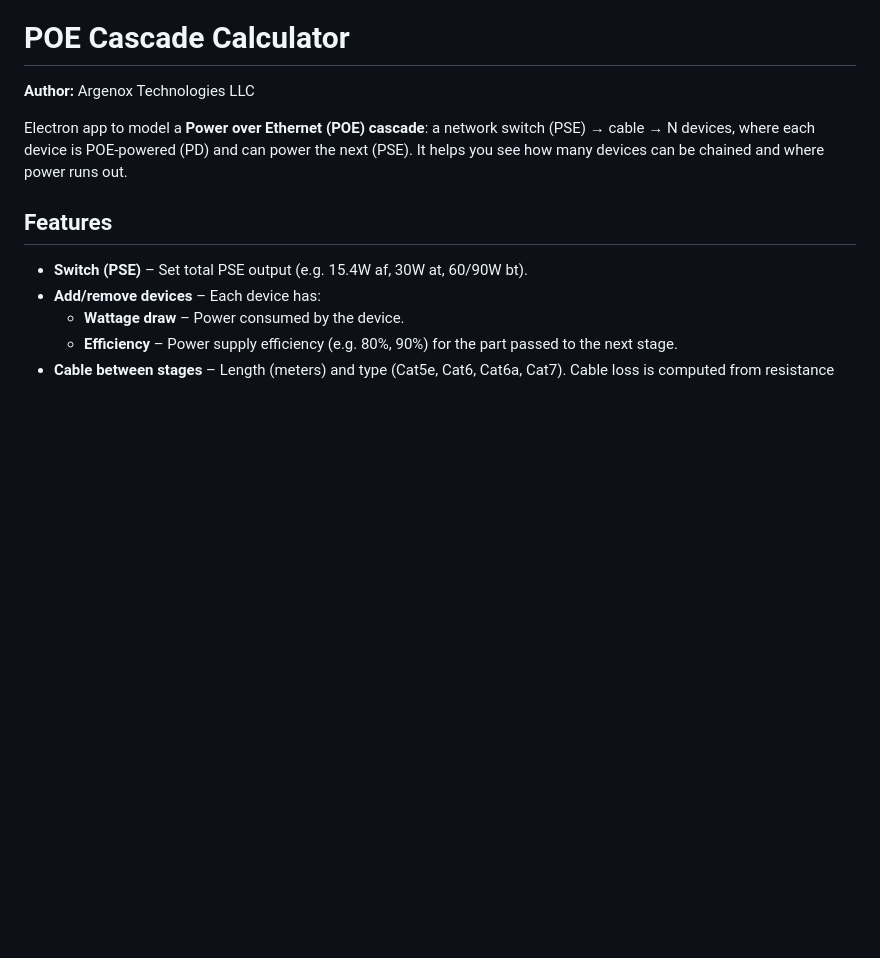
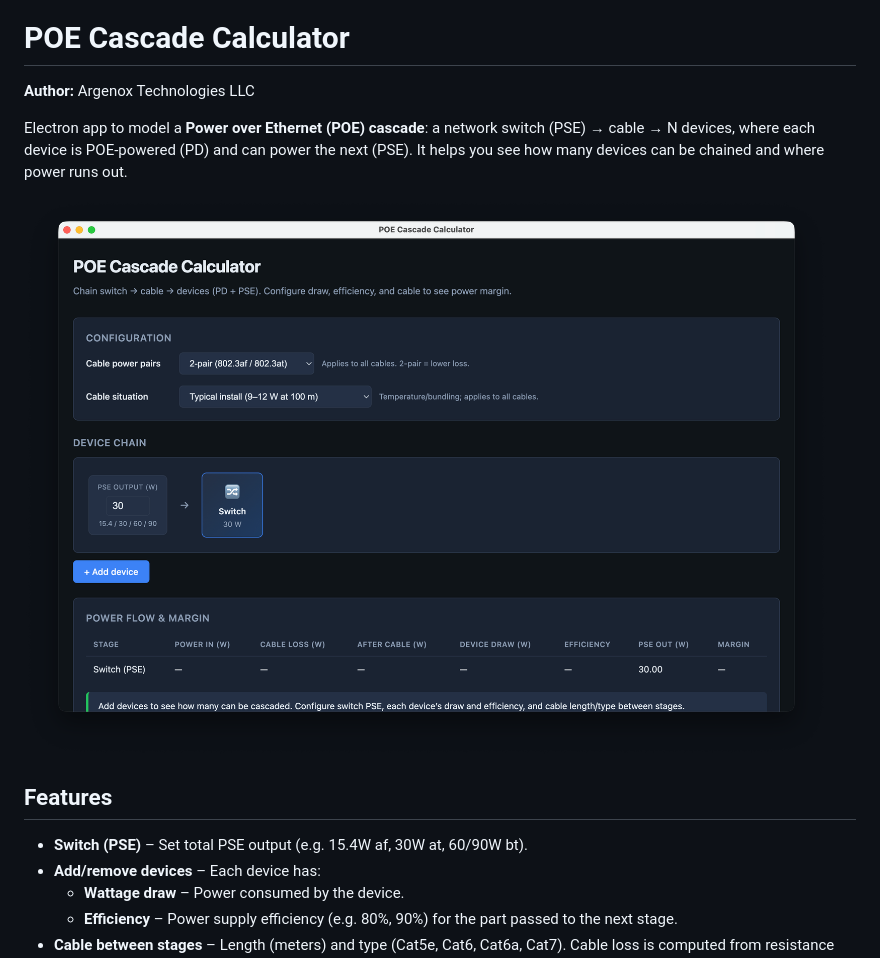
Before and after one commit to argenox/poe-cascade, a Markdown page: README.md, the part around the change. Rendered like a GitHub page; pictures changed too: screenshots/poe-cascade.png (added); blank space fills up the shorter version.

Commit message:
feat: adds screenshot

```diff
--- a/README.md
+++ b/README.md
@@ -3,6 +3,8 @@
 **Author:** Argenox Technologies LLC
 
 Electron app to model a **Power over Ethernet (POE) cascade**: a network switch (PSE) → cable → N devices, where each device is POE-powered (PD) and can power the next (PSE). It helps you see how many devices can be chained and where power runs out.
+
+![POE Cascade Calculator](screenshots/poe-cascade.png)
 
 ## Features
 
```
Also changed, not shown: 1 other file.
